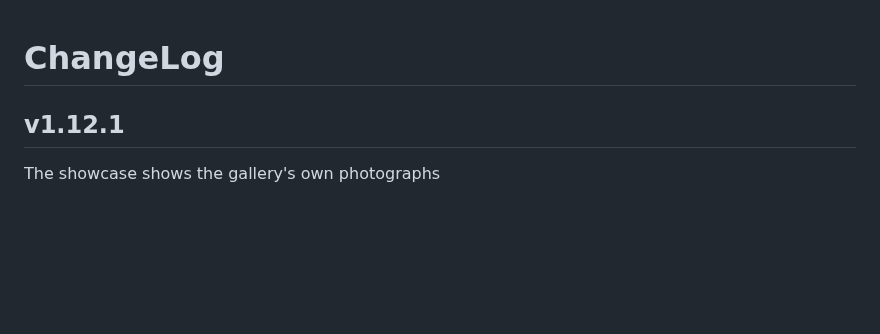
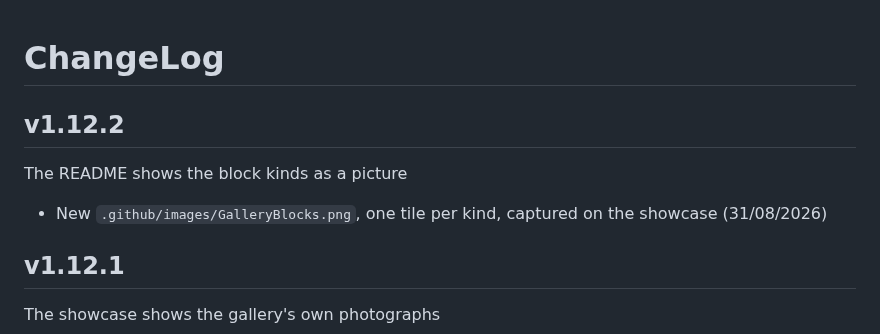
Before and after one commit to 975L/GalleryBundle, a Markdown page: ChangeLog.md, the part around the change. Rendered like a GitHub page; blank space fills up the shorter version.

```diff
--- a/ChangeLog.md
+++ b/ChangeLog.md
@@ -1,4 +1,10 @@
 # ChangeLog
+
+## v1.12.2
+
+The README shows the block kinds as a picture
+
+- New `.github/images/GalleryBlocks.png`, one tile per kind, captured on the showcase (31/08/2026)
 
 ## v1.12.1
 
```
Also changed, not shown: README.md (+4 -0 lines), .github/images/GalleryBlocks.png (added).
